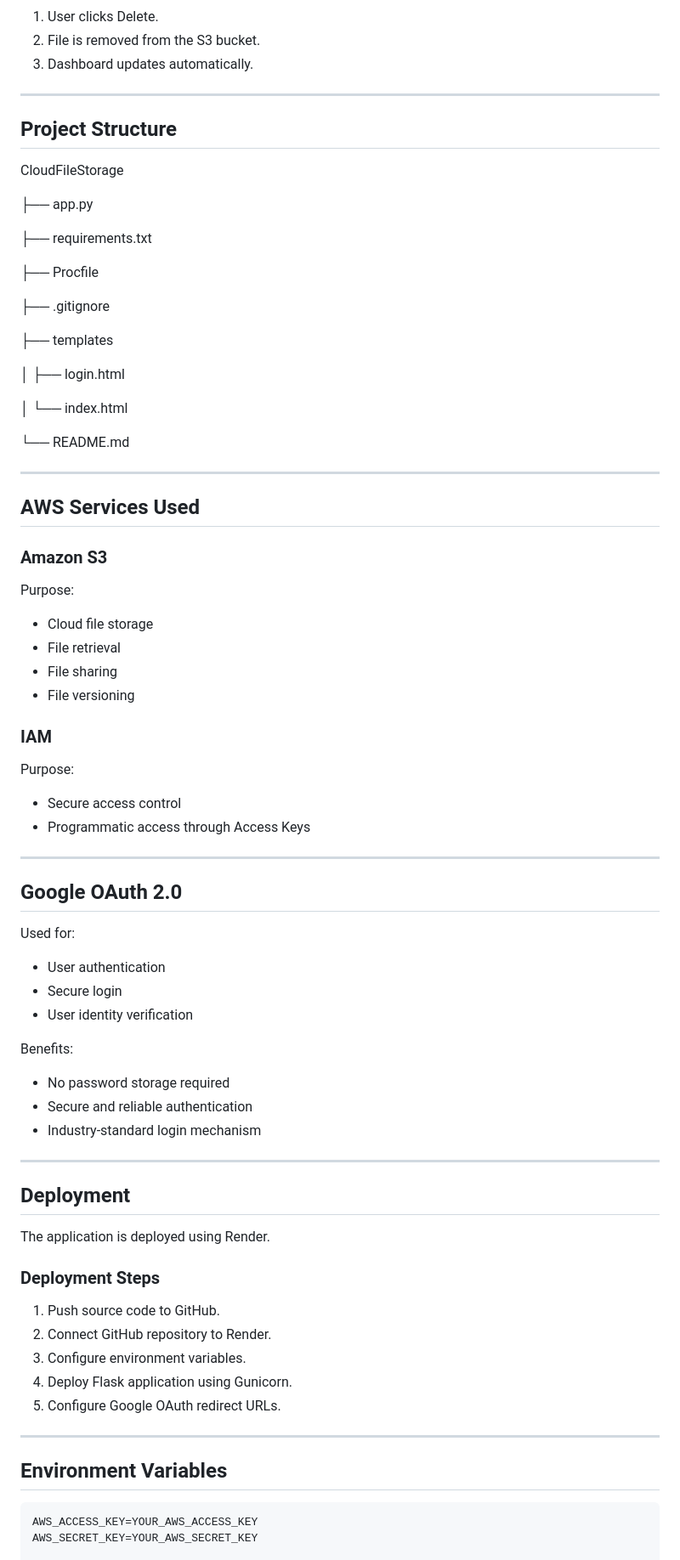
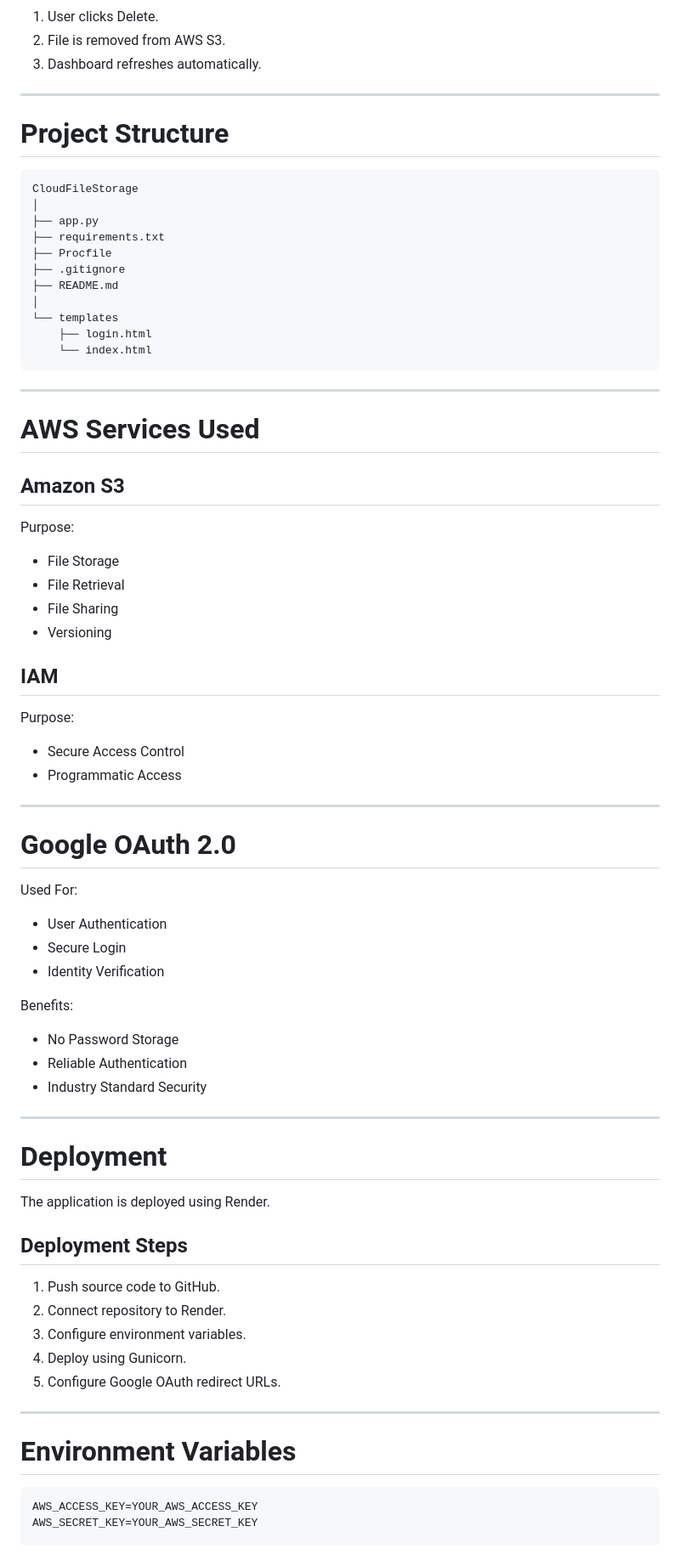
Before and after one commit to Yuganshsapra/cloud-file-storage-system, a Markdown page: README.md, the part around one of its changes. Shown at 85% size. Drawn GitHub-style.

````diff
--- a/README.md
+++ b/README.md
@@ -136,83 +143,79 @@ File Management Operations
 
 1. User clicks Delete.
-2. File is removed from the S3 bucket.
-3. Dashboard updates automatically.
+2. File is removed from AWS S3.
+3. Dashboard refreshes automatically.
 
 ---
 
-## Project Structure
+# Project Structure
 
+```text
 CloudFileStorage
-
+│
 ├── app.py
-
 ├── requirements.txt
-
 ├── Procfile
-
 ├── .gitignore
-
-├── templates
-
-│   ├── login.html
-
-│   └── index.html
-
-└── README.md
+├── README.md
+│
+└── templates
+    ├── login.html
+    └── index.html
+```
 
 ---
 
-## AWS Services Used
+# AWS Services Used
 
-### Amazon S3
+## Amazon S3
 
 Purpose:
 
-* Cloud file storage
-* File retrieval
-* File sharing
-* File versioning
+* File Storage
+* File Retrieval
+* File Sharing
+* Versioning
 
-### IAM
+## IAM
 
 Purpose:
 
-* Secure access control
-* Programmatic access through Access Keys
+* Secure Access Control
+* Programmatic Access
 
 ---
 
-## Google OAuth 2.0
+# Google OAuth 2.0
 
-Used for:
+Used For:
 
-* User authentication
-* Secure login
-* User identity verification
+* User Authentication
+* Secure Login
+* Identity Verification
 
 Benefits:
 
-* No password storage required
-* Secure and reliable authentication
-* Industry-standard login mechanism
+* No Password Storage
+* Reliable Authentication
+* Industry Standard Security
 
 ---
 
-## Deployment
+# Deployment
 
 The application is deployed using Render.
 
-### Deployment Steps
+## Deployment Steps
 
 1. Push source code to GitHub.
-2. Connect GitHub repository to Render.
+2. Connect repository to Render.
 3. Configure environment variables.
-4. Deploy Flask application using Gunicorn.
+4. Deploy using Gunicorn.
 5. Configure Google OAuth redirect URLs.
 
 ---
 
-## Environment Variables
+# Environment Variables
 
 ```env
 AWS_ACCESS_KEY=YOUR_AWS_ACCESS_KEY
````
Also changed, not shown: other parts of README.md (+100 -63 lines).
